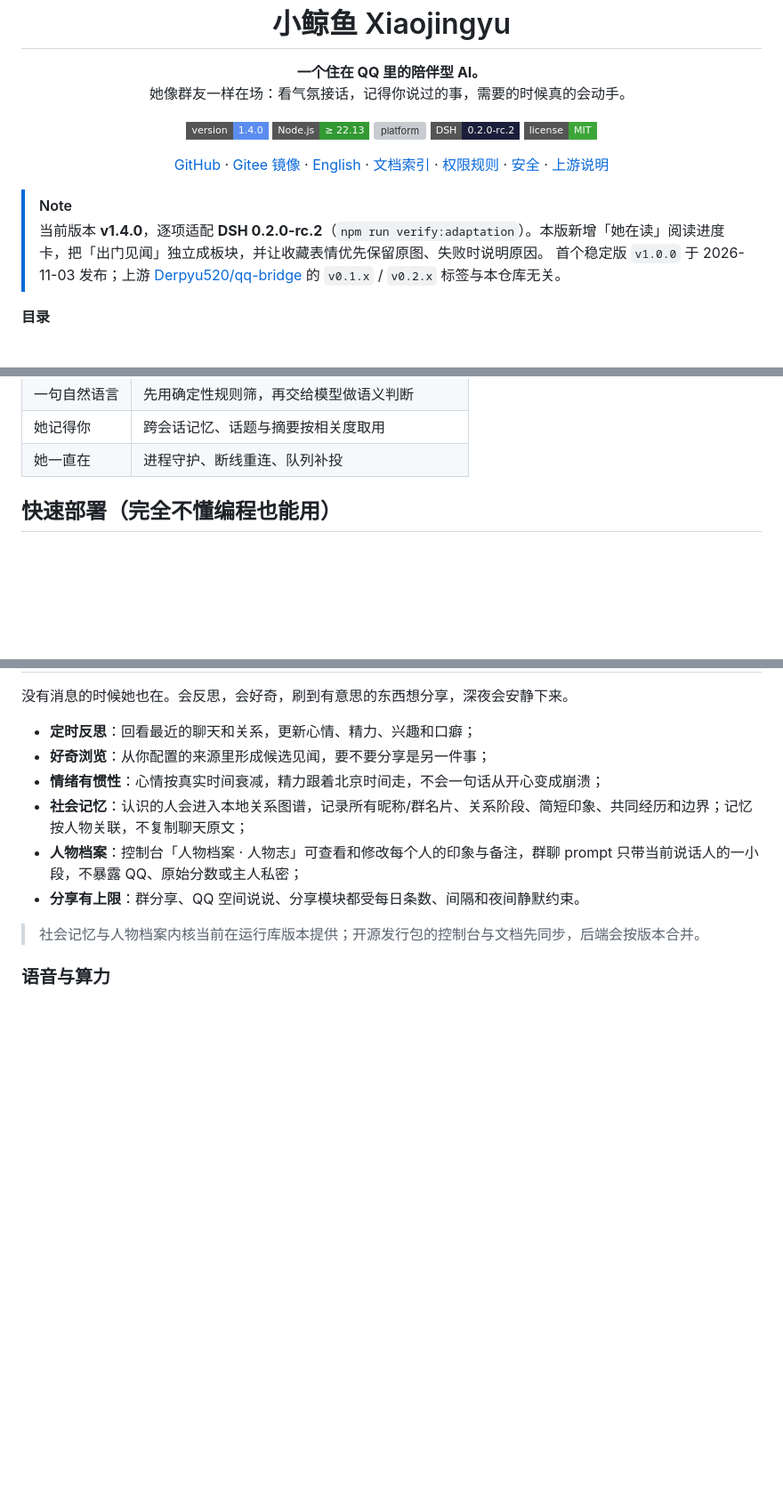
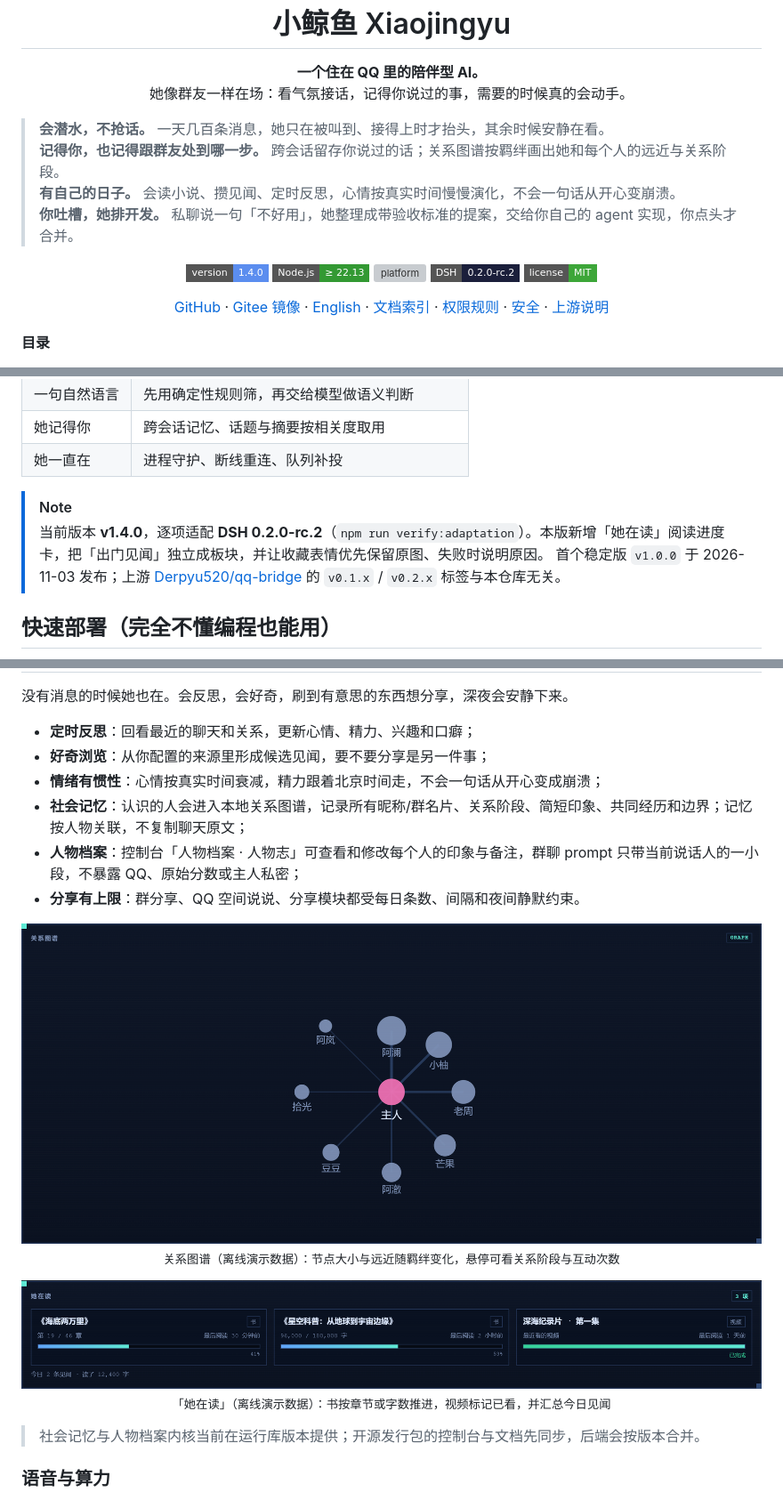
Before and after one commit to Frostyume/xiaojingyu, a Markdown page: README.md, 3 parts joined by grey strips. Shown at 89% size. Rendered like a GitHub page; pictures changed too: assets/screenshots/graph.png (added), assets/screenshots/reading.png (added); badges without logos; blank space fills up the shorter version; grey boxes are pictures that could not be loaded.

```diff
--- a/README.md
+++ b/README.md
@@ -6,6 +6,11 @@
 
 <p align="center"><b>一个住在 QQ 里的陪伴型 AI。</b><br>
 她像群友一样在场：看气氛接话，记得你说过的事，需要的时候真的会动手。</p>
+
+> **会潜水，不抢话。** 一天几百条消息，她只在被叫到、接得上时才抬头，其余时候安静在看。<br>
+> **记得你，也记得跟群友处到哪一步。** 跨会话留存你说过的话；关系图谱按羁绊画出她和每个人的远近与关系阶段。<br>
+> **有自己的日子。** 会读小说、攒见闻、定时反思，心情按真实时间慢慢演化，不会一句话从开心变崩溃。<br>
+> **你吐槽，她排开发。** 私聊说一句「不好用」，她整理成带验收标准的提案，交给你自己的 agent 实现，你点头才合并。
 
 <p align="center">
   <img alt="version" src="https://img.shields.io/badge/version-1.4.0-5B8DEF?style=flat-square">
@@ -24,11 +29,6 @@
   <a href="SECURITY.md">安全</a> ·
   <a href="UPSTREAM.md">上游说明</a>
 </p>
-
-> [!NOTE]
-> 当前版本 **v1.4.0**，逐项适配 **DSH 0.2.0-rc.2**（`npm run verify:adaptation`）。本版新增「她在读」阅读进度卡，把「出门见闻」独立成板块，并让收藏表情优先保留原图、失败时说明原因。
-> 首个稳定版 `v1.0.0` 于 2026-11-03 发布；上游 [Derpyu520/qq-bridge](https://github.com/Derpyu520/qq-bridge)
-> 的 `v0.1.x` / `v0.2.x` 标签与本仓库无关。
 
 **目录**
 
@@ -77,6 +77,11 @@
 | 一句自然语言 | 先用确定性规则筛，再交给模型做语义判断 |
 | 她记得你 | 跨会话记忆、话题与摘要按相关度取用 |
 | 她一直在 | 进程守护、断线重连、队列补投 |
+
+> [!NOTE]
+> 当前版本 **v1.4.0**，逐项适配 **DSH 0.2.0-rc.2**（`npm run verify:adaptation`）。本版新增「她在读」阅读进度卡，把「出门见闻」独立成板块，并让收藏表情优先保留原图、失败时说明原因。
+> 首个稳定版 `v1.0.0` 于 2026-11-03 发布；上游 [Derpyu520/qq-bridge](https://github.com/Derpyu520/qq-bridge)
+> 的 `v0.1.x` / `v0.2.x` 标签与本仓库无关。
 
 ## 快速部署（完全不懂编程也能用）
 
@@ -243,6 +248,18 @@
 - **人物档案**：控制台「人物档案 · 人物志」可查看和修改每个人的印象与备注，群聊 prompt 只带当前说话人的一小段，不暴露 QQ、原始分数或主人私密；
 - **分享有上限**：群分享、QQ 空间说说、分享模块都受每日条数、间隔和夜间静默约束。
 
+<p align="center">
+  <img src="assets/screenshots/graph.png" width="860" alt="关系图谱：羁绊越深节点越大、离中心越近">
+  <br>
+  <sub>关系图谱（离线演示数据）：节点大小与远近随羁绊变化，悬停可看关系阶段与互动次数</sub>
+</p>
+
+<p align="center">
+  <img src="assets/screenshots/reading.png" width="860" alt="她在读：书与视频的进度条">
+  <br>
+  <sub>「她在读」（离线演示数据）：书按章节或字数推进，视频标记已看，并汇总今日见闻</sub>
+</p>
+
 > 社会记忆与人物档案内核当前在运行库版本提供；开源发行包的控制台与文档先同步，后端会按版本合并。
 
 ### 语音与算力
```
Also changed, not shown: README.en.md (+23 -6 lines).
